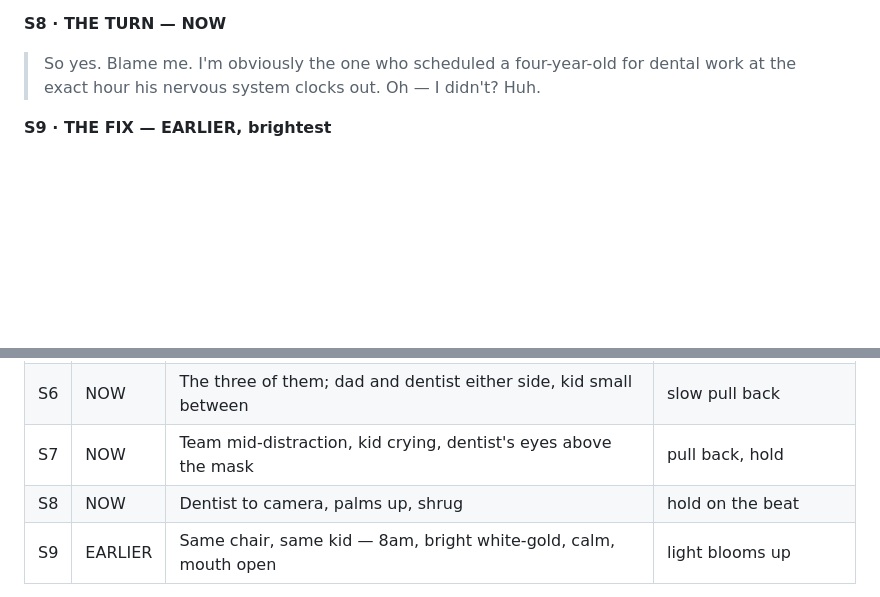
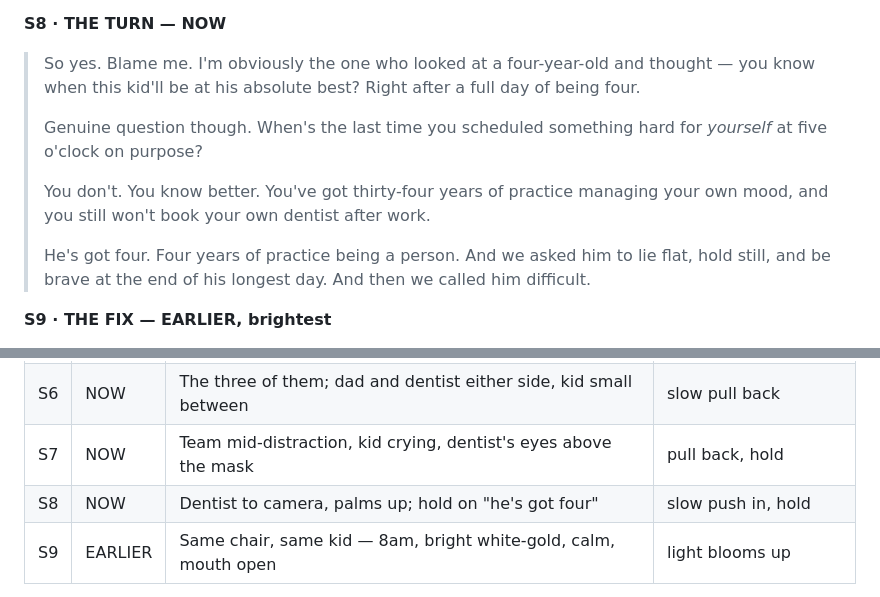
Before and after one commit to Dr-Duner/Dr-Duner, a Markdown page: brand/scripts/ep01-the-5pm-four-year-old.md, 2 parts joined by grey strips. Drawn GitHub-style; blank space fills up the shorter version.

Commit message:
EP01: root beer, and a blunter S8
Nitrous scent corrected to root beer per Kevin.

S8 rewritten around Kevin's own line - a four-year-old does not act
like a 34-year-old. The obvious-once-said reveal is that adults already
protect their own energy and simply don't extend it to the child:
nobody books their own dentist for 5pm after work.

Keeps the tone rule intact - 'you know better' credits the parent
rather than accusing, and 'we asked him' keeps the dentist implicated.
Ends on a callback to dad's 'he's being difficult' in S4.

```diff
--- a/brand/scripts/ep01-the-5pm-four-year-old.md
+++ b/brand/scripts/ep01-the-5pm-four-year-old.md
@@ -93,10 +93,21 @@ Never a black terminal card.
 
 **S8 · THE TURN — NOW**
 > So yes. Blame me.
-> I'm obviously the one who scheduled a four-year-old for dental work
-> at the exact hour his nervous system clocks out.
-> Oh — I didn't?
-> Huh.
+> I'm obviously the one who looked at a four-year-old and thought —
+> you know when this kid'll be at his absolute best? Right after a full
+> day of being four.
+>
+> Genuine question though. When's the last time you scheduled something
+> hard for *yourself* at five o'clock on purpose?
+>
+> You don't. You know better. You've got thirty-four years of practice
+> managing your own mood, and you still won't book your own dentist
+> after work.
+>
+> He's got four.
+> Four years of practice being a person. And we asked him to lie flat,
+> hold still, and be brave at the end of his longest day.
+> And then we called him difficult.
 
 **S9 · THE FIX — EARLIER, brightest**
 > Here's the only thing in this story that anybody controlled.
@@ -120,7 +131,7 @@ Never a black terminal card.
 | S5 | EARLIER | The kid's day — 6am bed, bright; preschool, mid; 3pm couch, dimming | light drains across the cut |
 | S6 | NOW | The three of them; dad and dentist either side, kid small between | slow pull back |
 | S7 | NOW | Team mid-distraction, kid crying, dentist's eyes above the mask | pull back, hold |
-| S8 | NOW | Dentist to camera, palms up, shrug | hold on the beat |
+| S8 | NOW | Dentist to camera, palms up; hold on "he's got four" | slow push in, hold |
 | S9 | EARLIER | Same chair, same kid — 8am, bright white-gold, calm, mouth open | light blooms up |
 
 **S9 is the payoff shot.** Identical framing to S1, opposite light. The
```
